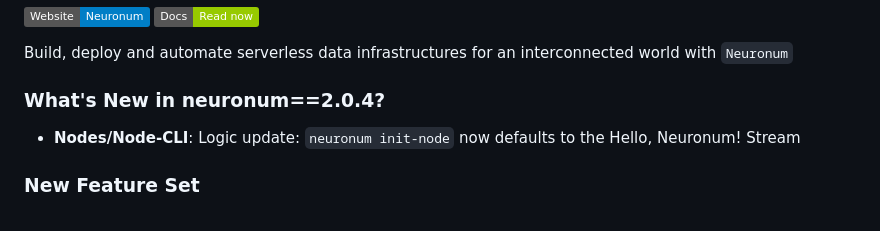
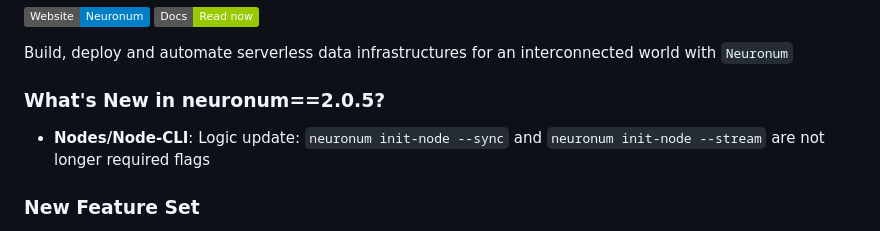
Before and after one commit to neuronumcybernetics/neuronum, a Markdown page: README.md, the part around the change. GitHub-like rendering; badges without logos.

Commit message:
update to pip install neuronum==2.0.5

```diff
--- a/README.md
+++ b/README.md
@@ -4,8 +4,8 @@
 
 Build, deploy and automate serverless data infrastructures for an interconnected world with `Neuronum`
 
-### **What's New in neuronum==2.0.4?**
-- **Nodes/Node-CLI**: Logic update: `neuronum init-node` now defaults to the Hello, Neuronum! Stream
+### **What's New in neuronum==2.0.5?**
+- **Nodes/Node-CLI**: Logic update: `neuronum init-node --sync` and `neuronum init-node --stream` are not longer required flags
 
 ### New Feature Set
 - **Cells/Cell-CLI**: Create and manage Neuronum Cells from the command line
```
